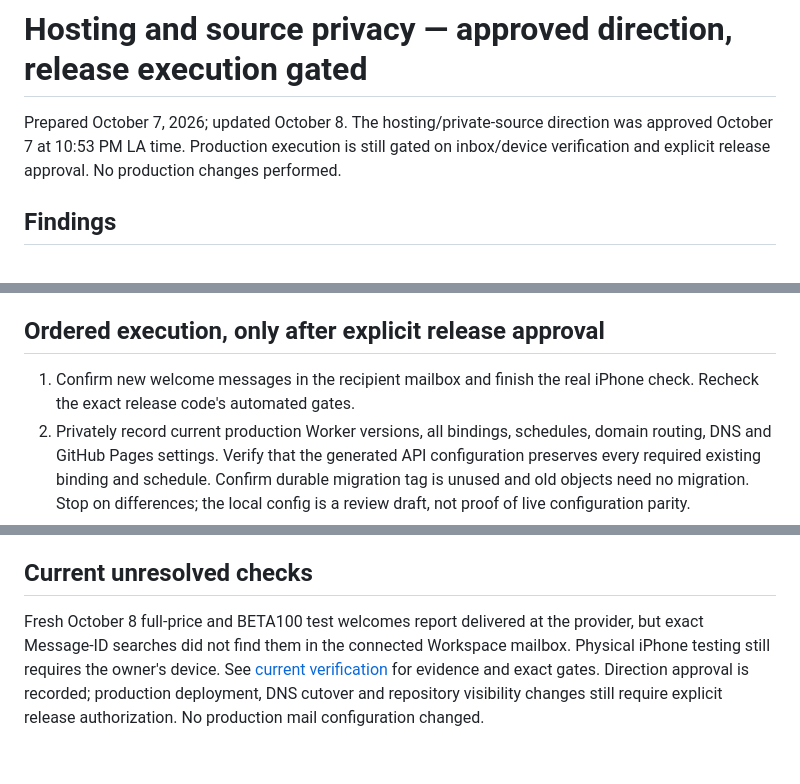
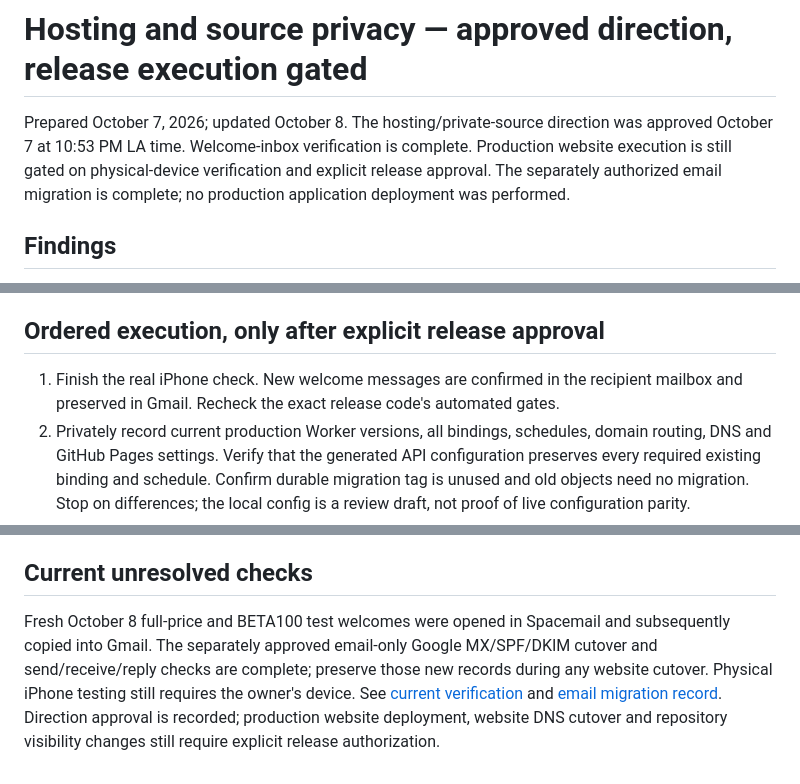
Before and after one commit to BSanders0801/Booked-AF-Calculator, a Markdown page: review/HOSTING_CUTOVER_PLAN.md, 3 parts joined by grey strips. Drawn GitHub-style.

```diff
--- a/review/HOSTING_CUTOVER_PLAN.md
+++ b/review/HOSTING_CUTOVER_PLAN.md
@@ -1,6 +1,6 @@
 # Hosting and source privacy — approved direction, release execution gated
 
-Prepared October 7, 2026; updated October 8. The hosting/private-source direction was approved October 7 at 10:53 PM LA time. Production execution is still gated on inbox/device verification and explicit release approval. No production changes performed.
+Prepared October 7, 2026; updated October 8. The hosting/private-source direction was approved October 7 at 10:53 PM LA time. Welcome-inbox verification is complete. Production website execution is still gated on physical-device verification and explicit release approval. The separately authorized email migration is complete; no production application deployment was performed.
 
 ## Findings
 
@@ -31,7 +31,7 @@ Preparation passed: 13 public assets; no paid filenames, symlinks or unexpected
 
 ## Ordered execution, only after explicit release approval
 
-1. Confirm new welcome messages in the recipient mailbox and finish the real iPhone check. Recheck the exact release code's automated gates.
+1. Finish the real iPhone check. New welcome messages are confirmed in the recipient mailbox and preserved in Gmail. Recheck the exact release code's automated gates.
 2. Privately record current production Worker versions, all bindings, schedules, domain routing, DNS and GitHub Pages settings. Verify that the generated API configuration preserves every required existing binding and schedule. Confirm durable migration tag is unused and old objects need no migration. Stop on differences; the local config is a review draft, not proof of live configuration parity.
 3. Prepare the new static host at its provider URL; initially keep paid entry disabled until the guarded API is ready. Do not expose paid source. Preserve the current live hostname and customer paths until the approved cutover.
 4. Deploy the guarded API at its existing address, keeping its secrets and profile data, Stripe webhook endpoint and email settings unchanged. Verify current-purchase authorization and no-store responses without creating a real charge. Check scheduled work and historical purchase compatibility.
@@ -45,4 +45,4 @@ Before cutover, retain a public-only maintenance package and known-good secured
 
 ## Current unresolved checks
 
-Fresh October 8 full-price and BETA100 test welcomes report delivered at the provider, but exact Message-ID searches did not find them in the connected Workspace mailbox. Physical iPhone testing still requires the owner's device. See [current verification](LAUNCH_VERIFICATION_2026-10-08.md) for evidence and exact gates. Direction approval is recorded; production deployment, DNS cutover and repository visibility changes still require explicit release authorization. No production mail configuration changed.
+Fresh October 8 full-price and BETA100 test welcomes were opened in Spacemail and subsequently copied into Gmail. The separately approved email-only Google MX/SPF/DKIM cutover and send/receive/reply checks are complete; preserve those new records during any website cutover. Physical iPhone testing still requires the owner's device. See [current verification](LAUNCH_VERIFICATION_2026-10-08.md) and [email migration record](EMAIL_MIGRATION_2026-10-08.md). Direction approval is recorded; production website deployment, website DNS cutover and repository visibility changes still require explicit release authorization.
```
Also changed, not shown: review/EMAIL_MIGRATION_2026-10-08.md (added, +40 -0 lines), review/LAUNCH_VERIFICATION_2026-10-08.md (+6 -6 lines).
